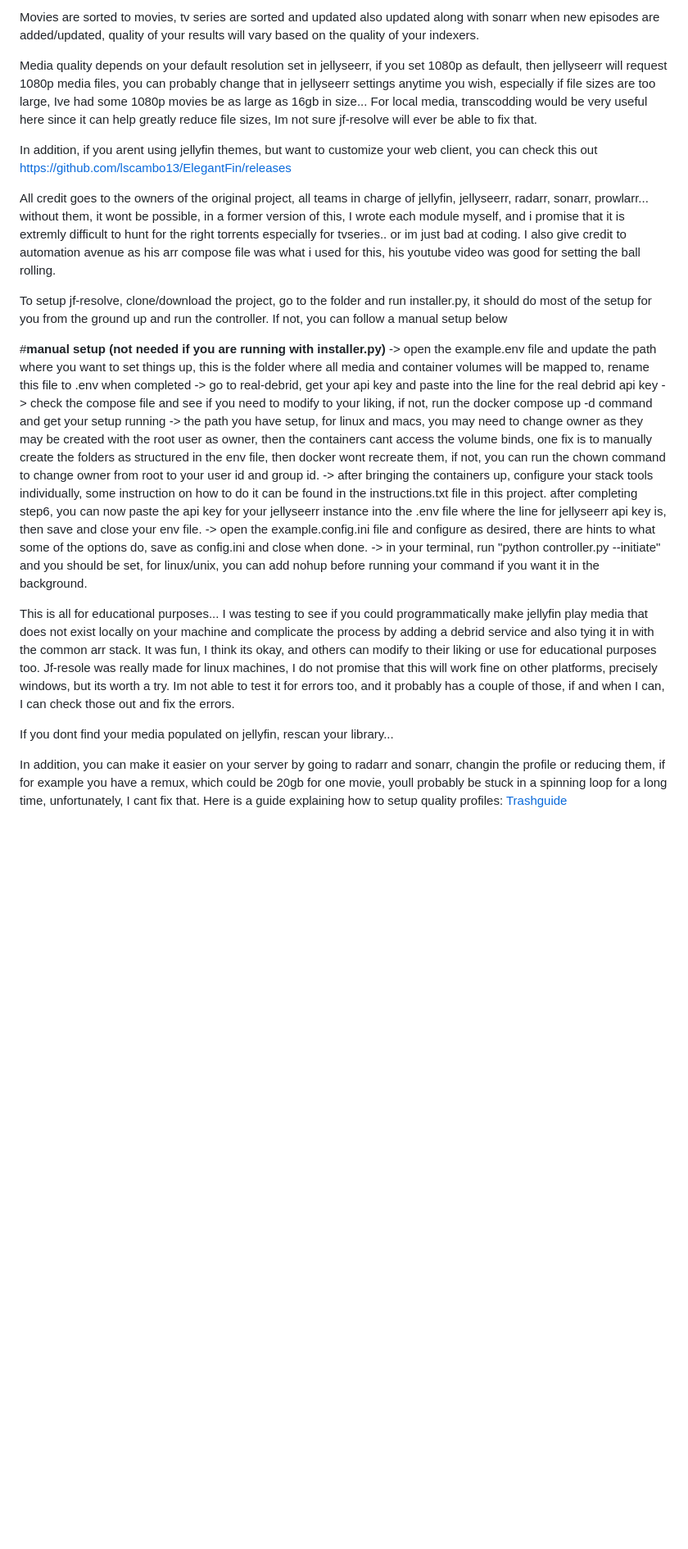
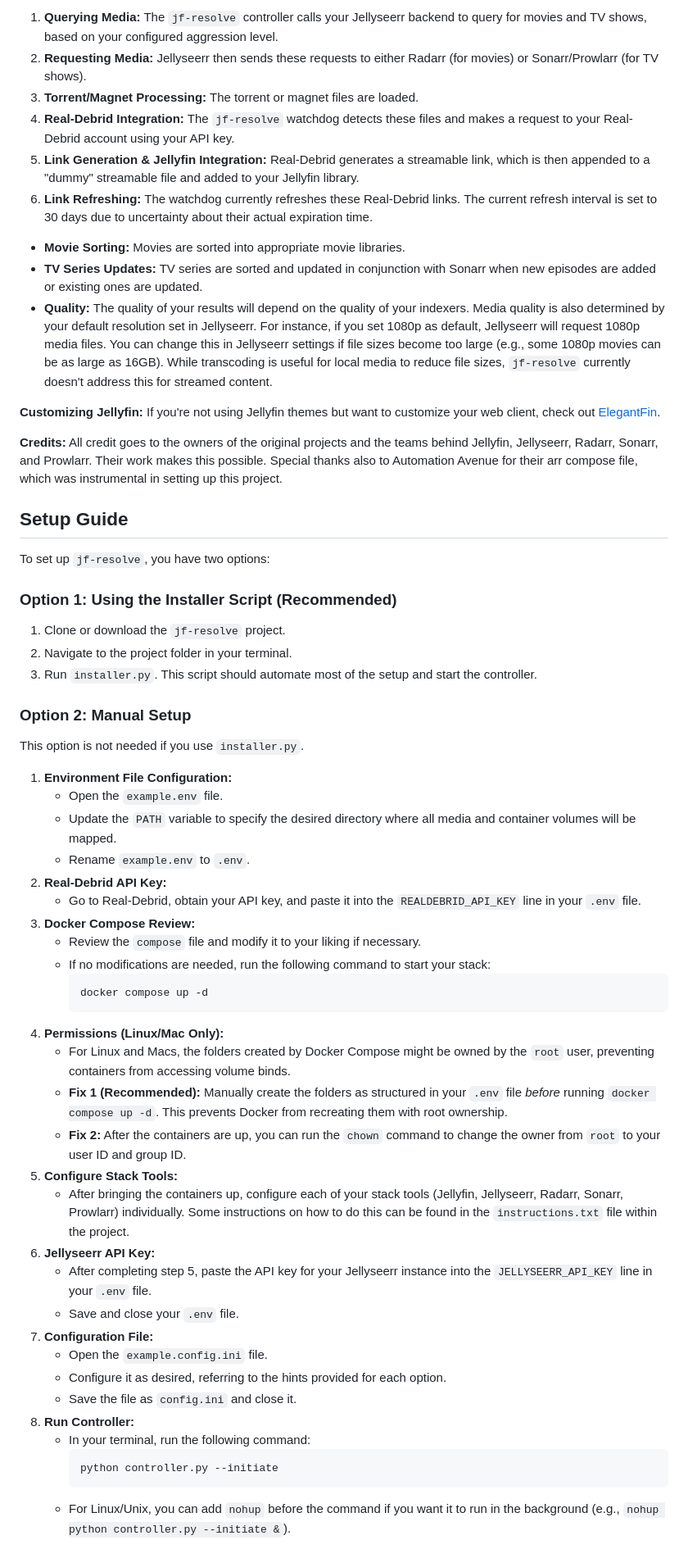
Before and after one commit to vicking20/jf-resolve, a Markdown page: Readme.md, the part around the change printed below. Shown: that part at 82% size. Drawn GitHub-style; blank space fills up the shorter version.

Commit message:
renewed readme md

````diff
--- a/Readme.md
+++ b/Readme.md
@@ -45,27 +49,63 @@ The controller calls your jellyseerr backend to query for movies and tv shows ba
 
-Movies are sorted to movies, tv series are sorted and updated also updated along with sonarr when new episodes are added/updated, quality of your results will vary based on the quality of your indexers.
+1.  **Querying Media:** The `jf-resolve` controller calls your Jellyseerr backend to query for movies and TV shows, based on your configured aggression level.
+2.  **Requesting Media:** Jellyseerr then sends these requests to either Radarr (for movies) or Sonarr/Prowlarr (for TV shows).
+3.  **Torrent/Magnet Processing:** The torrent or magnet files are loaded.
+4.  **Real-Debrid Integration:** The `jf-resolve` watchdog detects these files and makes a request to your Real-Debrid account using your API key.
+5.  **Link Generation & Jellyfin Integration:** Real-Debrid generates a streamable link, which is then appended to a "dummy" streamable file and added to your Jellyfin library.
+6.  **Link Refreshing:** The watchdog currently refreshes these Real-Debrid links. The current refresh interval is set to 30 days due to uncertainty about their actual expiration time.
 
-Media quality depends on your default resolution set in jellyseerr, if you set 1080p as default, then jellyseerr will request 1080p media files, you can probably change that in jellyseerr settings anytime you wish, especially if file sizes are too large, Ive had some 1080p movies be as large as 16gb in size... For local media, transcodding would be very useful here since it can help greatly reduce file sizes, Im not sure jf-resolve will ever be able to fix that.
+* **Movie Sorting:** Movies are sorted into appropriate movie libraries.
+* **TV Series Updates:** TV series are sorted and updated in conjunction with Sonarr when new episodes are added or existing ones are updated.
+* **Quality:** The quality of your results will depend on the quality of your indexers. Media quality is also determined by your default resolution set in Jellyseerr. For instance, if you set 1080p as default, Jellyseerr will request 1080p media files. You can change this in Jellyseerr settings if file sizes become too large (e.g., some 1080p movies can be as large as 16GB). While transcoding is useful for local media to reduce file sizes, `jf-resolve` currently doesn't address this for streamed content.
 
-In addition, if you arent using jellyfin themes, but want to customize your web client, you can check this out https://github.com/lscambo13/ElegantFin/releases
+**Customizing Jellyfin:** If you're not using Jellyfin themes but want to customize your web client, check out [ElegantFin](https://github.com/lscambo13/ElegantFin/releases).
 
-All credit goes to the owners of the original project, all teams in charge of jellyfin, jellyseerr, radarr, sonarr, prowlarr... without them, it wont be possible, in a former version of this, I wrote each module myself, and i promise that it is extremly difficult to hunt for the right torrents especially for tvseries.. or im just bad at coding.
-I also give credit to automation avenue as his arr compose file was what i used for this, his youtube video was good for setting the ball rolling.
+**Credits:**
+All credit goes to the owners of the original projects and the teams behind Jellyfin, Jellyseerr, Radarr, Sonarr, and Prowlarr. Their work makes this possible. Special thanks also to Automation Avenue for their arr compose file, which was instrumental in setting up this project.
 
-To setup jf-resolve, clone/download the project, go to the folder and run installer.py, it should do most of the setup for you from the ground up and run the controller.
-If not, you can follow a manual setup below
+## Setup Guide
 
-#**manual setup (not needed if you are running with installer.py)**
--> open the example.env file and update the path where you want to set things up, this is the folder where all media and container volumes will be mapped to, rename this file to .env when completed
--> go to real-debrid, get your api key and paste into the line for the real debrid api key
--> check the compose file and see if you need to modify to your liking, if not, run the docker compose up -d command and get your setup running
--> the path you have setup, for linux and macs, you may need to change owner as they may be created with the root user as owner, then the containers cant access the volume binds, one fix is to manually create the folders as structured in the env file, then docker wont recreate them, if not, you can run the chown command to change owner from root to your user id and group id.
--> after bringing the containers up, configure your stack tools individually, some instruction on how to do it can be found in the instructions.txt file in this project. after completing step6, you can now paste the api key for your jellyseerr instance into the .env file where the line for jellyseerr api key is, then save and close your env file.
--> open the example.config.ini file and configure as desired, there are hints to what some of the options do, save as config.ini and close when done.
--> in your terminal, run "python controller.py --initiate" and you should be set, for linux/unix, you can add nohup before running your command if you want it in the background.
+To set up `jf-resolve`, you have two options:
 
-This is all for educational purposes... I was testing to see if you could programmatically make jellyfin play media that does not exist locally on your machine and complicate the process by adding a debrid service and also tying it in with the common arr stack. It was fun, I think its okay, and others can modify to their liking or use for educational purposes too. Jf-resole was really made for linux machines, I do not promise that this will work fine on other platforms, precisely windows, but its worth a try. Im not able to test it for errors too, and it probably has a couple of those, if and when I can, I can check those out and fix the errors.
+### Option 1: Using the Installer Script (Recommended)
 
-If you dont find your media populated on jellyfin, rescan your library...
+1.  Clone or download the `jf-resolve` project.
+2.  Navigate to the project folder in your terminal.
+3.  Run `installer.py`. This script should automate most of the setup and start the controller.
 
-In addition, you can make it easier on your server by going to radarr and sonarr, changin the profile or reducing them, if for example you have a remux, which could be 20gb for one movie, youll probably be stuck in a spinning loop for a long time, unfortunately, I cant fix that. Here is a guide explaining how to setup quality profiles: [Trashguide](https://trash-guides.info/Radarr/radarr-setup-quality-profiles/)
+### Option 2: Manual Setup
+
+This option is not needed if you use `installer.py`.
+
+1.  **Environment File Configuration:**
+    * Open the `example.env` file.
+    * Update the `PATH` variable to specify the desired directory where all media and container volumes will be mapped.
+    * Rename `example.env` to `.env`.
+2.  **Real-Debrid API Key:**
+    * Go to Real-Debrid, obtain your API key, and paste it into the `REALDEBRID_API_KEY` line in your `.env` file.
+3.  **Docker Compose Review:**
+    * Review the `compose` file and modify it to your liking if necessary.
+    * If no modifications are needed, run the following command to start your stack:
+        ```bash
+        docker compose up -d
+        ```
+4.  **Permissions (Linux/Mac Only):**
+    * For Linux and Macs, the folders created by Docker Compose might be owned by the `root` user, preventing containers from accessing volume binds.
+    * **Fix 1 (Recommended):** Manually create the folders as structured in your `.env` file *before* running `docker compose up -d`. This prevents Docker from recreating them with root ownership.
+    * **Fix 2:** After the containers are up, you can run the `chown` command to change the owner from `root` to your user ID and group ID.
+5.  **Configure Stack Tools:**
+    * After bringing the containers up, configure each of your stack tools (Jellyfin, Jellyseerr, Radarr, Sonarr, Prowlarr) individually. Some instructions on how to do this can be found in the `instructions.txt` file within the project.
+6.  **Jellyseerr API Key:**
+    * After completing step 5, paste the API key for your Jellyseerr instance into the `JELLYSEERR_API_KEY` line in your `.env` file.
+    * Save and close your `.env` file.
+7.  **Configuration File:**
+    * Open the `example.config.ini` file.
+    * Configure it as desired, referring to the hints provided for each option.
+    * Save the file as `config.ini` and close it.
+8.  **Run Controller:**
+    * In your terminal, run the following command:
+        ```bash
+        python controller.py --initiate
+        ```
+    * For Linux/Unix, you can add `nohup` before the command if you want it to run in the background (e.g., `nohup python controller.py --initiate &`).
+
````
Also changed, not shown: other parts of Readme.md (+39 -26 lines).
